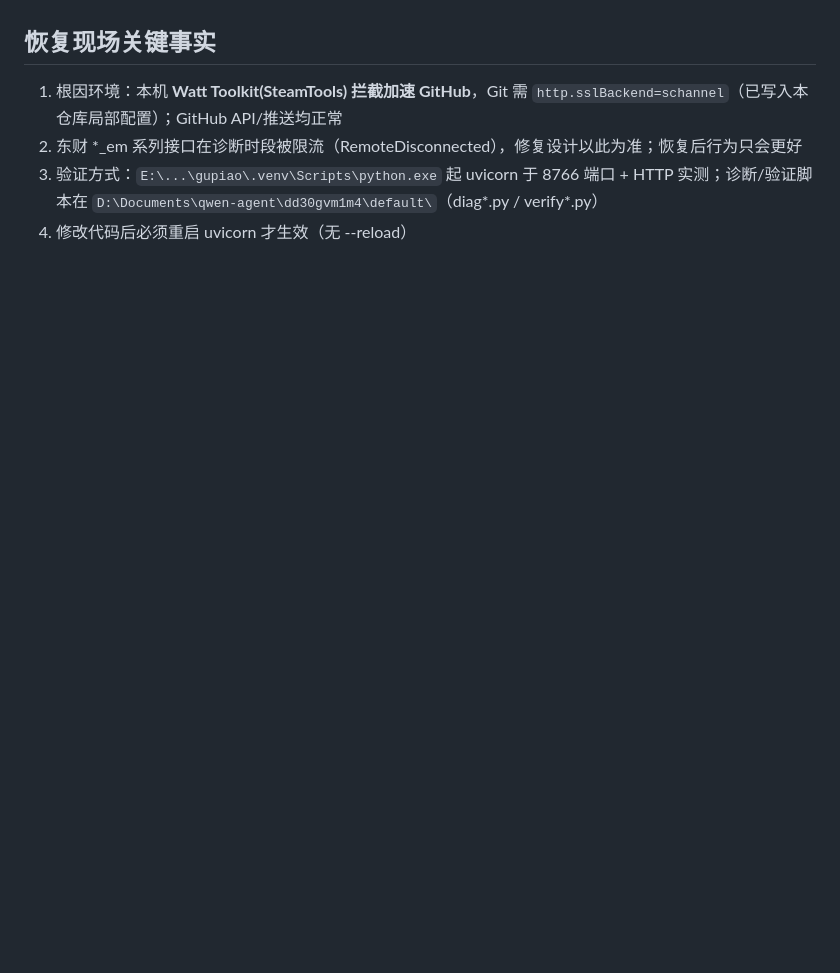
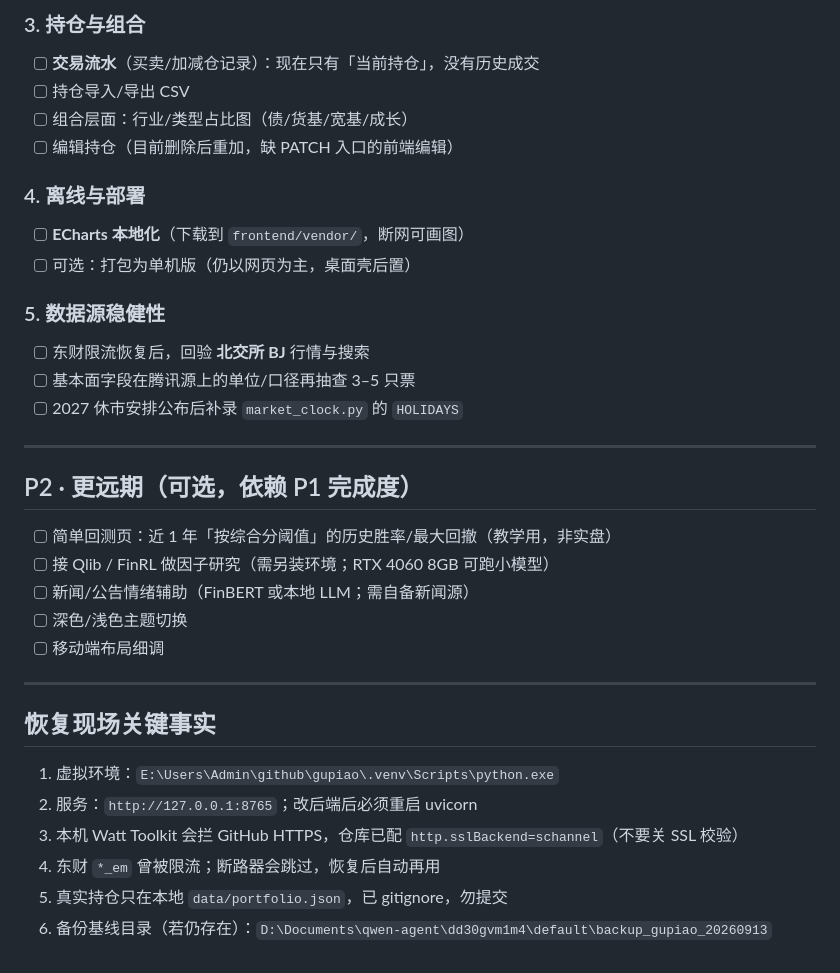
Before and after one commit to 22ABLE22/gupiao, a Markdown page: todo.md, the part around one of its changes. GitHub-like rendering; blank space fills up the shorter version.

```diff
--- a/todo.md
+++ b/todo.md
@@ -41,7 +57,35 @@
+### 3. 持仓与组合
+- [ ] **交易流水**（买卖/加减仓记录）：现在只有「当前持仓」，没有历史成交
+- [ ] 持仓导入/导出 CSV
+- [ ] 组合层面：行业/类型占比图（债/货基/宽基/成长）
+- [ ] 编辑持仓（目前删除后重加，缺 PATCH 入口的前端编辑）
+
+### 4. 离线与部署
+- [ ] **ECharts 本地化**（下载到 `frontend/vendor/`，断网可画图）
+- [ ] 可选：打包为单机版（仍以网页为主，桌面壳后置）
+
+### 5. 数据源稳健性
+- [ ] 东财限流恢复后，回验 **北交所 BJ** 行情与搜索
+- [ ] 基本面字段在腾讯源上的单位/口径再抽查 3–5 只票
+- [ ] 2027 休市安排公布后补录 `market_clock.py` 的 `HOLIDAYS`
+
+---
+
+## P2 · 更远期（可选，依赖 P1 完成度）
+
+- [ ] 简单回测页：近 1 年「按综合分阈值」的历史胜率/最大回撤（教学用，非实盘）
+- [ ] 接 Qlib / FinRL 做因子研究（需另装环境；RTX 4060 8GB 可跑小模型）
+- [ ] 新闻/公告情绪辅助（FinBERT 或本地 LLM；需自备新闻源）
+- [ ] 深色/浅色主题切换
+- [ ] 移动端布局细调
+
+---
 
 ## 恢复现场关键事实
 
-1. 根因环境：本机 **Watt Toolkit(SteamTools) 拦截加速 GitHub**，Git 需 `http.sslBackend=schannel`（已写入本仓库局部配置）；GitHub API/推送均正常
-2. 东财 *_em 系列接口在诊断时段被限流（RemoteDisconnected），修复设计以此为准；恢复后行为只会更好
-3. 验证方式：`E:\...\gupiao\.venv\Scripts\python.exe` 起 uvicorn 于 8766 端口 + HTTP 实测；诊断/验证脚本在 `D:\Documents\qwen-agent\dd30gvm1m4\default\`（diag*.py / verify*.py）
-4. 修改代码后必须重启 uvicorn 才生效（无 --reload）
+1. 虚拟环境：`E:\Users\Admin\github\gupiao\.venv\Scripts\python.exe`
+2. 服务：`http://127.0.0.1:8765`；改后端后必须重启 uvicorn
+3. 本机 Watt Toolkit 会拦 GitHub HTTPS，仓库已配 `http.sslBackend=schannel`（不要关 SSL 校验）
+4. 东财 `*_em` 曾被限流；断路器会跳过，恢复后自动再用
+5. 真实持仓只在本地 `data/portfolio.json`，已 gitignore，勿提交
+6. 备份基线目录（若仍存在）：`D:\Documents\qwen-agent\dd30gvm1m4\default\backup_gupiao_20260913`
```
Also changed, not shown: other parts of todo.md (+49 -33 lines), done.md (+61 -0 lines).
